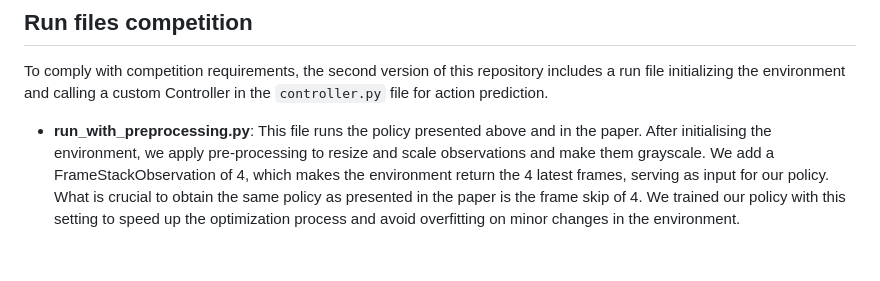
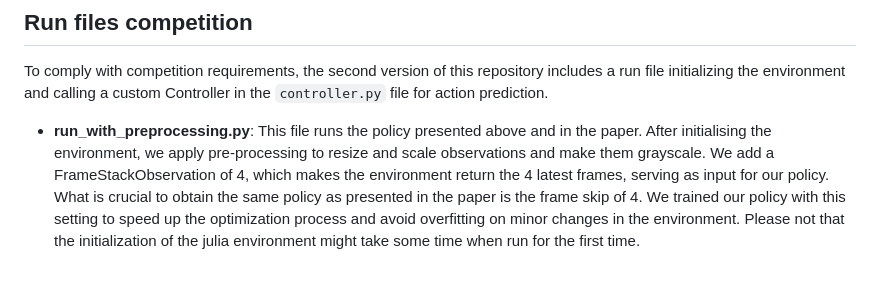
Before and after one commit to chrissi-b/gecco-pong-competition, a Markdown page: README.md, the part around the change. GitHub-like rendering.

```diff
--- a/README.md
+++ b/README.md
@@ -124,3 +124,4 @@ S1 | S7
 
 To comply with competition requirements, the second version of this repository includes a run file initializing the environment and calling a custom Controller in the `controller.py` file for action prediction.
 - **run_with_preprocessing.py**: This file runs the policy presented above and in the paper. After initialising the environment, we apply pre-processing to resize and scale observations and make them grayscale. We add a FrameStackObservation of 4, which makes the environment return the 4 latest frames, serving as input for our policy. What is crucial to obtain the same policy as presented in the paper is the frame skip of 4. We trained our policy with this setting to speed up the optimization process and avoid overfitting on minor changes in the environment.
+Please not that the initialization of the julia environment might take some time when run for the first time.
```
